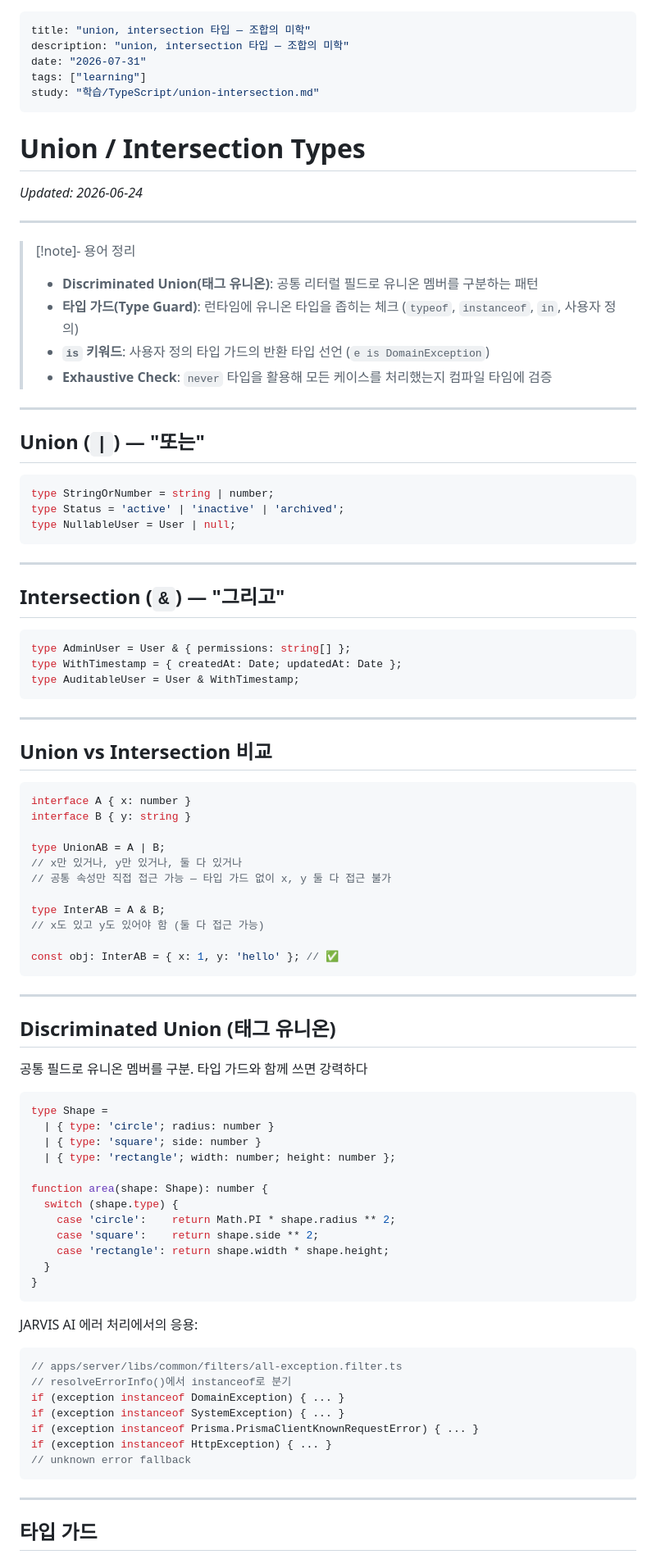
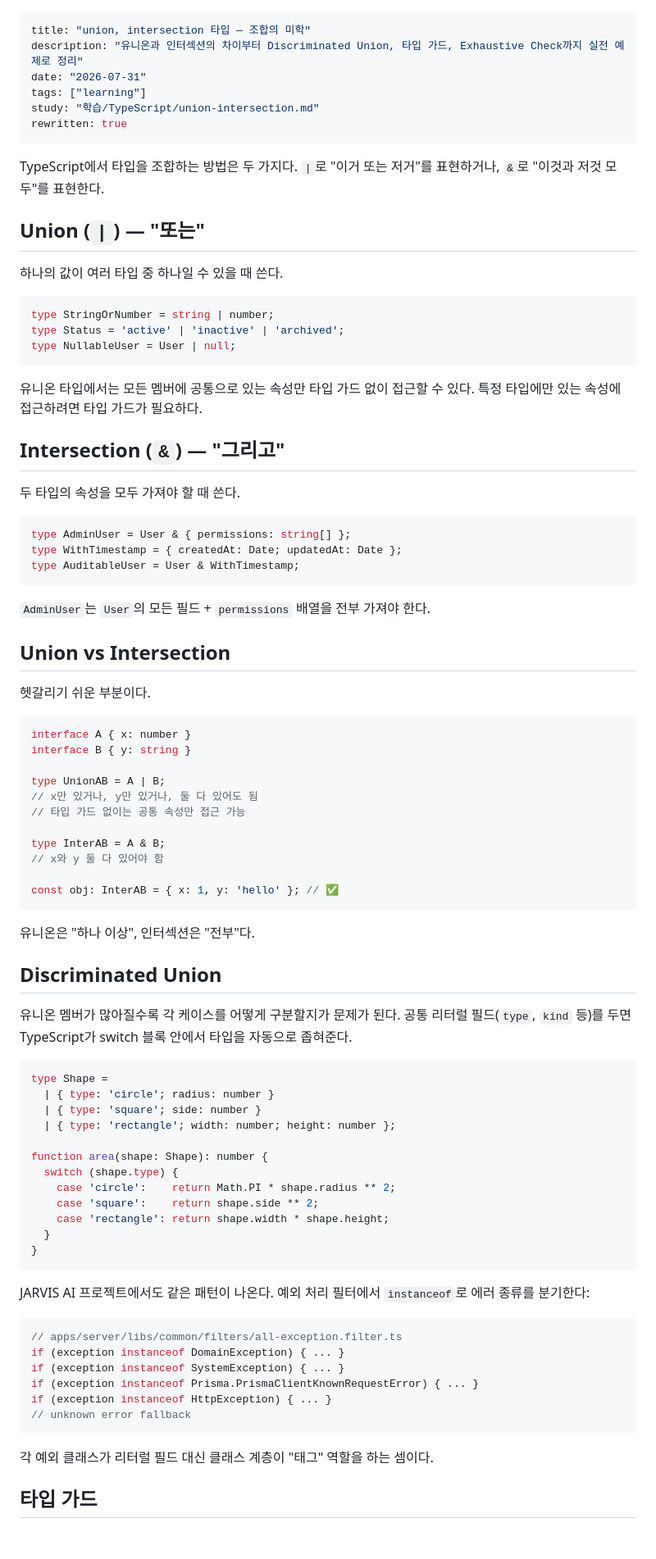
Before and after one commit to wjdghtls95/wjdghtls95.github.io, a Markdown page: drafts/typescript-union-intersection.md, the part around one of its changes. Shown at 82% size. GitHub-like rendering; blank space fills up the shorter version.

````diff
--- a/drafts/typescript-union-intersection.md
+++ b/drafts/typescript-union-intersection.md
@@ -1,25 +1,17 @@
 ---
 title: "union, intersection 타입 — 조합의 미학"
-description: "union, intersection 타입 — 조합의 미학"
+description: "유니온과 인터섹션의 차이부터 Discriminated Union, 타입 가드, Exhaustive Check까지 실전 예제로 정리"
 date: "2026-07-31"
 tags: ["learning"]
 study: "학습/TypeScript/union-intersection.md"
+rewritten: true
 ---
 
-# Union / Intersection Types
-_Updated: 2026-06-24_
-
----
-
-> [!note]- 용어 정리
-> - **Discriminated Union(태그 유니온)**: 공통 리터럴 필드로 유니온 멤버를 구분하는 패턴
-> - **타입 가드(Type Guard)**: 런타임에 유니온 타입을 좁히는 체크 (`typeof`, `instanceof`, `in`, 사용자 정의)
-> - **`is` 키워드**: 사용자 정의 타입 가드의 반환 타입 선언 (`e is DomainException`)
-> - **Exhaustive Check**: `never` 타입을 활용해 모든 케이스를 처리했는지 컴파일 타임에 검증
-
----
+TypeScript에서 타입을 조합하는 방법은 두 가지다. `|`로 "이거 또는 저거"를 표현하거나, `&`로 "이것과 저것 모두"를 표현한다.
 
 ## Union (`|`) — "또는"
+
+하나의 값이 여러 타입 중 하나일 수 있을 때 쓴다.
 
 ```ts
 type StringOrNumber = string | number;
@@ -27,9 +19,11 @@ type Status = 'active' | 'inactive' | 'archived';
 type NullableUser = User | null;
 ```
 
----
+유니온 타입에서는 모든 멤버에 공통으로 있는 속성만 타입 가드 없이 접근할 수 있다. 특정 타입에만 있는 속성에 접근하려면 타입 가드가 필요하다.
 
 ## Intersection (`&`) — "그리고"
+
+두 타입의 속성을 모두 가져야 할 때 쓴다.
 
 ```ts
 type AdminUser = User & { permissions: string[] };
@@ -37,29 +31,31 @@ type WithTimestamp = { createdAt: Date; updatedAt: Date };
 type AuditableUser = User & WithTimestamp;
 ```
 
----
+`AdminUser`는 `User`의 모든 필드 + `permissions` 배열을 전부 가져야 한다.
 
-## Union vs Intersection 비교
+## Union vs Intersection
+
+헷갈리기 쉬운 부분이다.
 
 ```ts
 interface A { x: number }
 interface B { y: string }
 
 type UnionAB = A | B;
-// x만 있거나, y만 있거나, 둘 다 있거나
-// 공통 속성만 직접 접근 가능 — 타입 가드 없이 x, y 둘 다 접근 불가
+// x만 있거나, y만 있거나, 둘 다 있어도 됨
+// 타입 가드 없이는 공통 속성만 접근 가능
 
 type InterAB = A & B;
-// x도 있고 y도 있어야 함 (둘 다 접근 가능)
+// x와 y 둘 다 있어야 함
 
 const obj: InterAB = { x: 1, y: 'hello' }; // ✅
 ```
 
----
+유니온은 "하나 이상", 인터섹션은 "전부"다.
 
-## Discriminated Union (태그 유니온)
+## Discriminated Union
 
-공통 필드로 유니온 멤버를 구분. 타입 가드와 함께 쓰면 강력하다
+유니온 멤버가 많아질수록 각 케이스를 어떻게 구분할지가 문제가 된다. 공통 리터럴 필드(`type`, `kind` 등)를 두면 TypeScript가 switch 블록 안에서 타입을 자동으로 좁혀준다.
 
 ```ts
 type Shape =
@@ -76,11 +72,10 @@ function area(shape: Shape): number {
 }
 ```
 
-JARVIS AI 에러 처리에서의 응용:
+JARVIS AI 프로젝트에서도 같은 패턴이 나온다. 예외 처리 필터에서 `instanceof`로 에러 종류를 분기한다:
 
 ```ts
 // apps/server/libs/common/filters/all-exception.filter.ts
-// resolveErrorInfo()에서 instanceof로 분기
 if (exception instanceof DomainException) { ... }
 if (exception instanceof SystemException) { ... }
 if (exception instanceof Prisma.PrismaClientKnownRequestError) { ... }
@@ -88,6 +83,6 @@ if (exception instanceof HttpException) { ... }
 // unknown error fallback
 ```
 
----
+각 예외 클래스가 리터럴 필드 대신 클래스 계층이 "태그" 역할을 하는 셈이다.
 
 ## 타입 가드
````
Also changed, not shown: other parts of drafts/typescript-union-intersection.md (+31 -27 lines).
